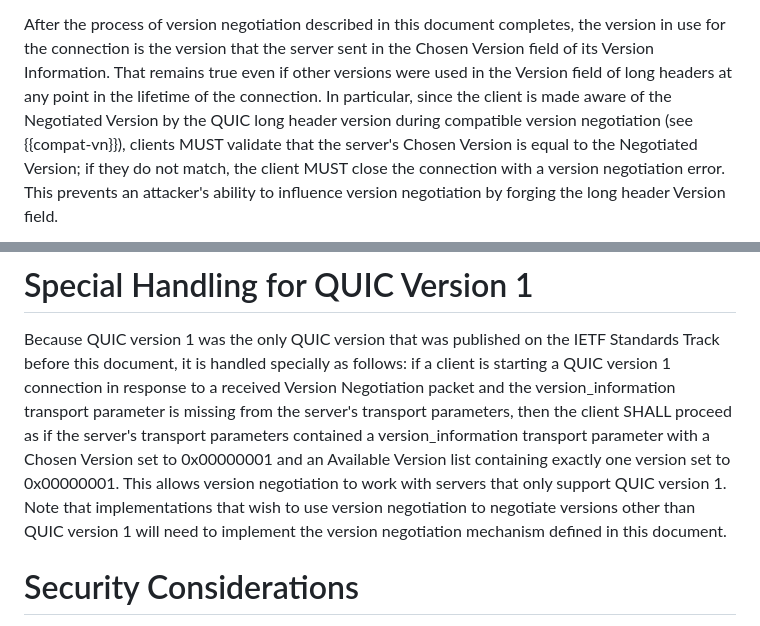
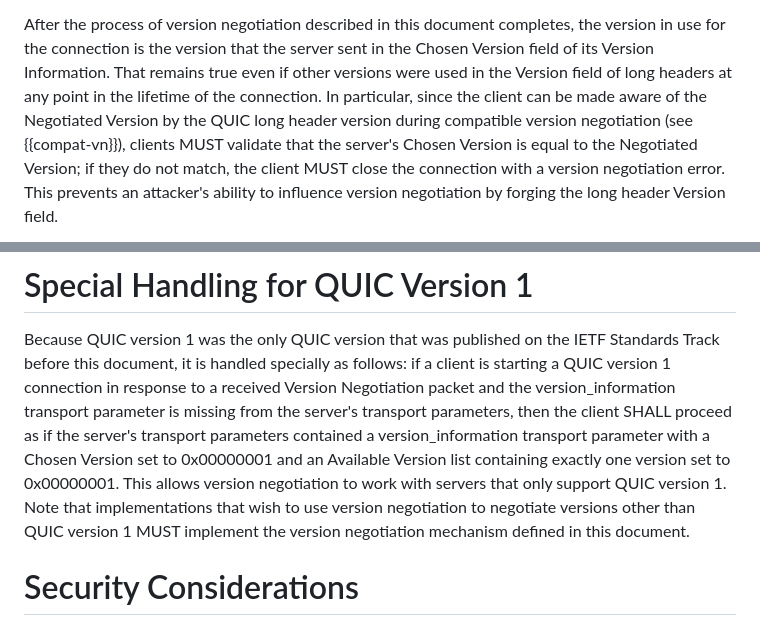
Before and after one commit to quicwg/version-negotiation, a Markdown page: draft-ietf-quic-version-negotiation.md, 2 parts joined by grey strips. Drawn GitHub-style.

Commit message:
other david comments

```diff
--- a/draft-ietf-quic-version-negotiation.md
+++ b/draft-ietf-quic-version-negotiation.md
@@ -476,7 +476,7 @@ in use for the connection is the version that the server sent in the Chosen
 Version field of its Version Information. That remains true even if other
 versions were used in the Version field of long headers at any point in the
 lifetime of the connection. In particular, since
-the client is made aware of the Negotiated Version by the QUIC long
+the client can be made aware of the Negotiated Version by the QUIC long
 header version during compatible version negotiation (see {{compat-vn}}),
 clients MUST validate that the server's
 Chosen Version is equal to the Negotiated Version; if they do not match, the
@@ -654,7 +654,7 @@ parameter with a Chosen Version set to 0x00000001 and an Available Version list
 containing exactly one version set to 0x00000001. This allows version
 negotiation to work with servers that only support QUIC version 1. Note that
 implementations that wish to use version negotiation to negotiate versions
-other than QUIC version 1 will need to implement the version negotiation
+other than QUIC version 1 MUST implement the version negotiation
 mechanism defined in this document.
 
 
```
